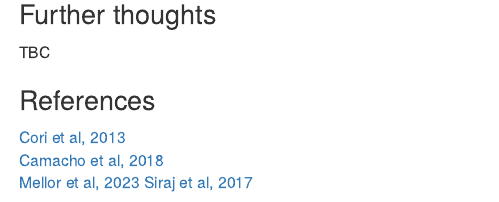
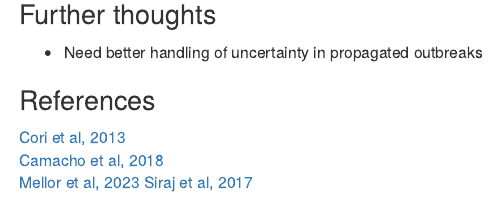
Before and after one commit to epiverse-trace/climateR0, an R Markdown document (vignettes/gam-simulation-workflow.Rmd): the page in a window 1100 px wide, from 3890 px down. Rendered offline with R 4.5, knitr and Pandoc, with nearby package versions; some code elsewhere in the file could not run offline; menus at the side of the page are left out.

Commit message:
Add suggestion

```diff
--- a/vignettes/gam-simulation-workflow.Rmd
+++ b/vignettes/gam-simulation-workflow.Rmd
@@ -201,7 +201,7 @@ lines(train_test_data$date,train_test_data$cases,col=col_grad[ii],lwd=2)
 
 ### Further thoughts
 
-TBC
+* Need better handling of uncertainty in propagated outbreaks
 
 ### References
 [Cori et al, 2013](https://academic.oup.com/aje/article/178/9/1505/89262)
```
